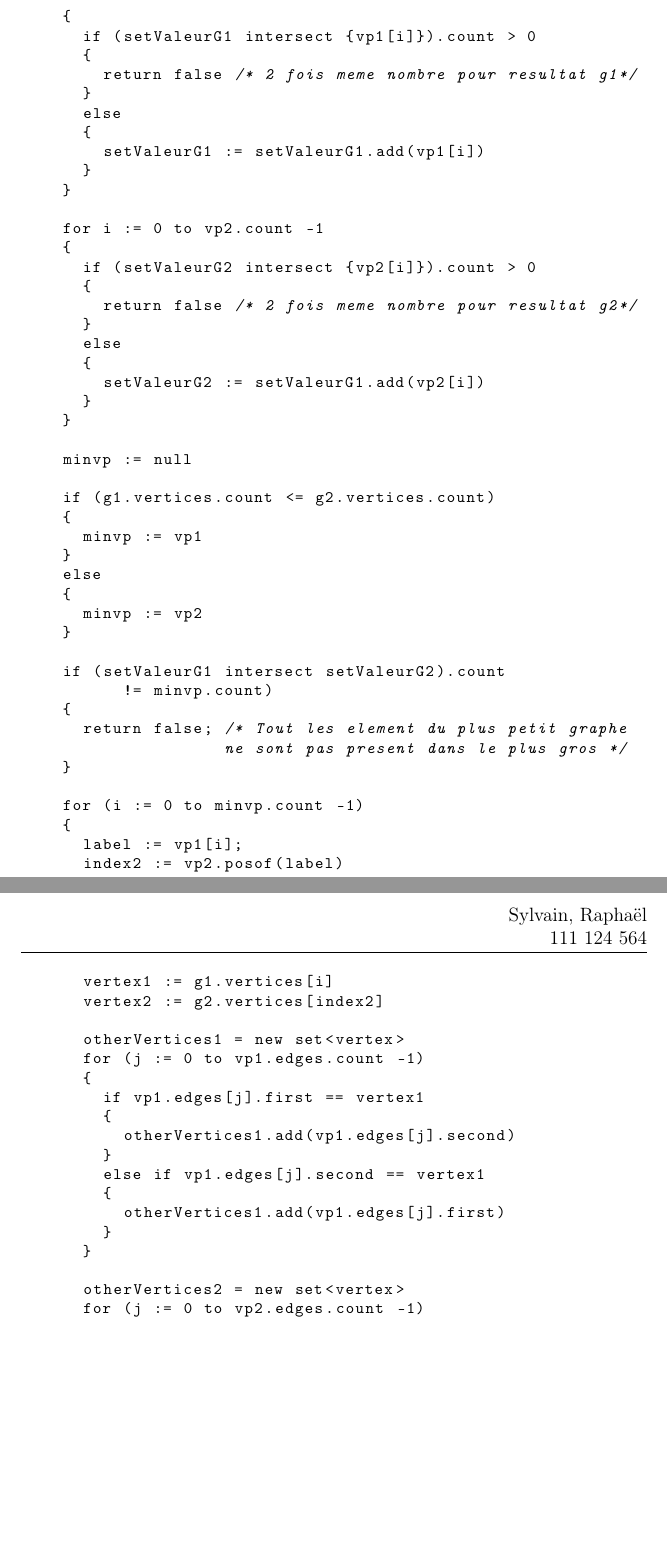
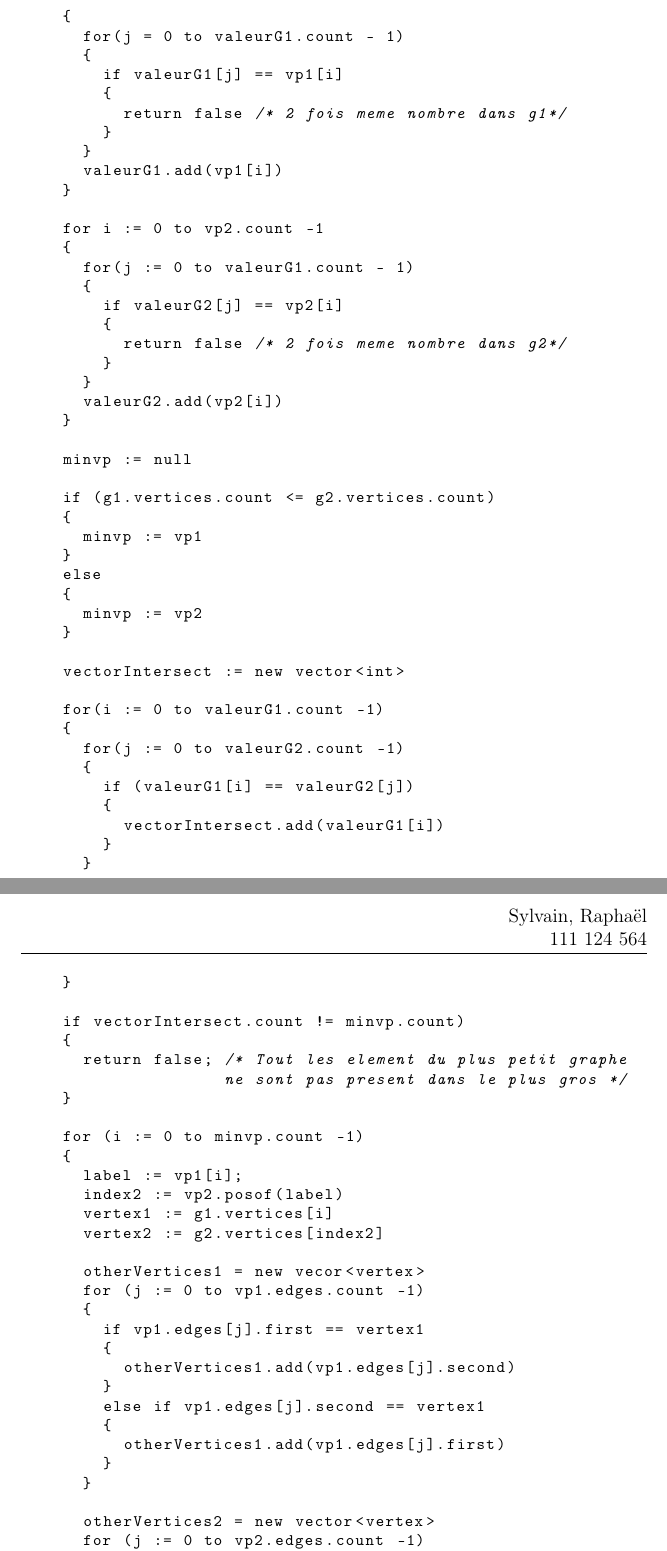
Before and after one commit to LordCatzorz/IFT-3001-TP2, a LaTeX document (doc/main.tex, which reads doc/subfiles/question4.tex): two parts of pages 2 and 3 of 3 before the commit and two parts of pages 2 and 3 of 4 after it, joined at a grey line, cut so that both start at the same text, the shorter picture padded with empty space. Compiled offline with pdfLaTeX.

Commit message:
Préciser intersect avec des boucles

```diff
--- a/doc/subfiles/question4.tex
+++ b/doc/subfiles/question4.tex
@@ -45,26 +45,26 @@ Le certificat à la forme (($G_1$, $G_2$), ($V^\prime$)) où :
 
     for i := 0 to vp1.count -1
     {
-      if (setValeurG1 intersect {vp1[i]}).count > 0
+      for(j = 0 to valeurG1.count - 1)
       {
-        return false /* 2 fois meme nombre pour resultat g1*/
+        if valeurG1[j] == vp1[i]
+        {
+          return false /* 2 fois meme nombre dans g1*/
+        }
       }
-      else
-      {
-        setValeurG1 := setValeurG1.add(vp1[i])
-      }
+      valeurG1.add(vp1[i])
     }
 
     for i := 0 to vp2.count -1
     {
-      if (setValeurG2 intersect {vp2[i]}).count > 0
+      for(j := 0 to valeurG1.count - 1)
       {
-        return false /* 2 fois meme nombre pour resultat g2*/
+        if valeurG2[j] == vp2[i]
+        {
+          return false /* 2 fois meme nombre dans g2*/
+        }
       }
-      else
-      {
-        setValeurG2 := setValeurG1.add(vp2[i])
-      }
+      valeurG2.add(vp2[i])
     }
 
     minvp := null
@@ -78,8 +78,20 @@ Le certificat à la forme (($G_1$, $G_2$), ($V^\prime$)) où :
       minvp := vp2
     }
 
-    if (setValeurG1 intersect setValeurG2).count
-          != minvp.count)
+    vectorIntersect := new vector<int>
+
+    for(i := 0 to valeurG1.count -1)
+    {
+      for(j := 0 to valeurG2.count -1)
+      {
+        if (valeurG1[i] == valeurG2[j])
+        {
+          vectorIntersect.add(valeurG1[i])
+        }
+      }
+    }
+
+    if vectorIntersect.count != minvp.count)
     {
       return false; /* Tout les element du plus petit graphe
                     ne sont pas present dans le plus gros */
@@ -92,7 +104,7 @@ Le certificat à la forme (($G_1$, $G_2$), ($V^\prime$)) où :
       vertex1 := g1.vertices[i]
       vertex2 := g2.vertices[index2]
 
-      otherVertices1 = new set<vertex>
+      otherVertices1 = new vecor<vertex>
       for (j := 0 to vp1.edges.count -1)
       {
         if vp1.edges[j].first == vertex1
@@ -105,7 +117,7 @@ Le certificat à la forme (($G_1$, $G_2$), ($V^\prime$)) où :
         }
       }
 
-      otherVertices2 = new set<vertex>
+      otherVertices2 = new vector<vertex>
       for (j := 0 to vp2.edges.count -1)
       {
         if vp2.edges[j].first == vertex1
@@ -123,5 +135,4 @@ Le certificat à la forme (($G_1$, $G_2$), ($V^\prime$)) où :
         return false;
       }
 
-      if (otherVertices1 intersect otherVertices2).count
-          != otherVertices1.count
+      intersectCounter := 0
```
Also changed, not shown: doc/subfiles/question4.tex (17 more changed lines).
